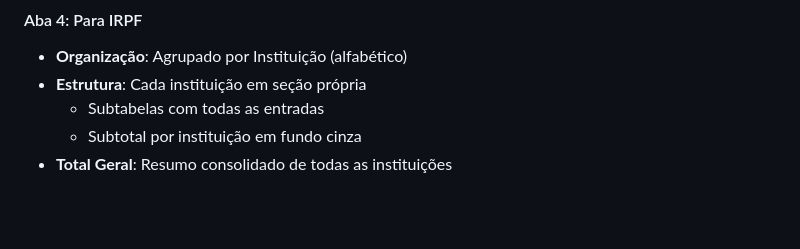
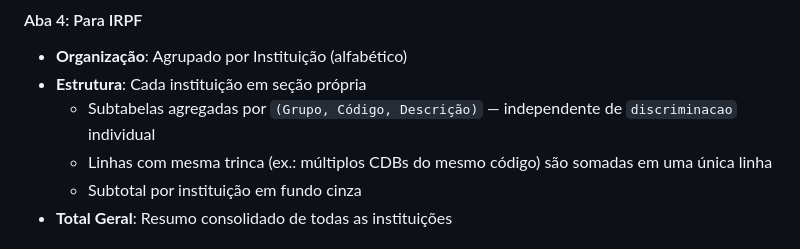
Before and after one commit to PedroPK/IncomeStatementProcessor, a Markdown page: docs/DASHBOARD.md, the part around the change. GitHub-like rendering; blank space fills up the shorter version.

```diff
--- a/docs/DASHBOARD.md
+++ b/docs/DASHBOARD.md
@@ -80,7 +80,8 @@ Quatro abas interativas com dados sincronizados com XLSX:
 #### Aba 4: Para IRPF
 - **Organização**: Agrupado por Instituição (alfabético)
 - **Estrutura**: Cada instituição em seção própria
-  - Subtabelas com todas as entradas
+  - Subtabelas agregadas por `(Grupo, Código, Descrição)` — independente de `discriminacao` individual
+  - Linhas com mesma trinca (ex.: múltiplos CDBs do mesmo código) são somadas em uma única linha
   - Subtotal por instituição em fundo cinza
 - **Total Geral**: Resumo consolidado de todas as instituições
 
```
Also changed, not shown: docs/CHANGELOG.md (+8 -0 lines).
